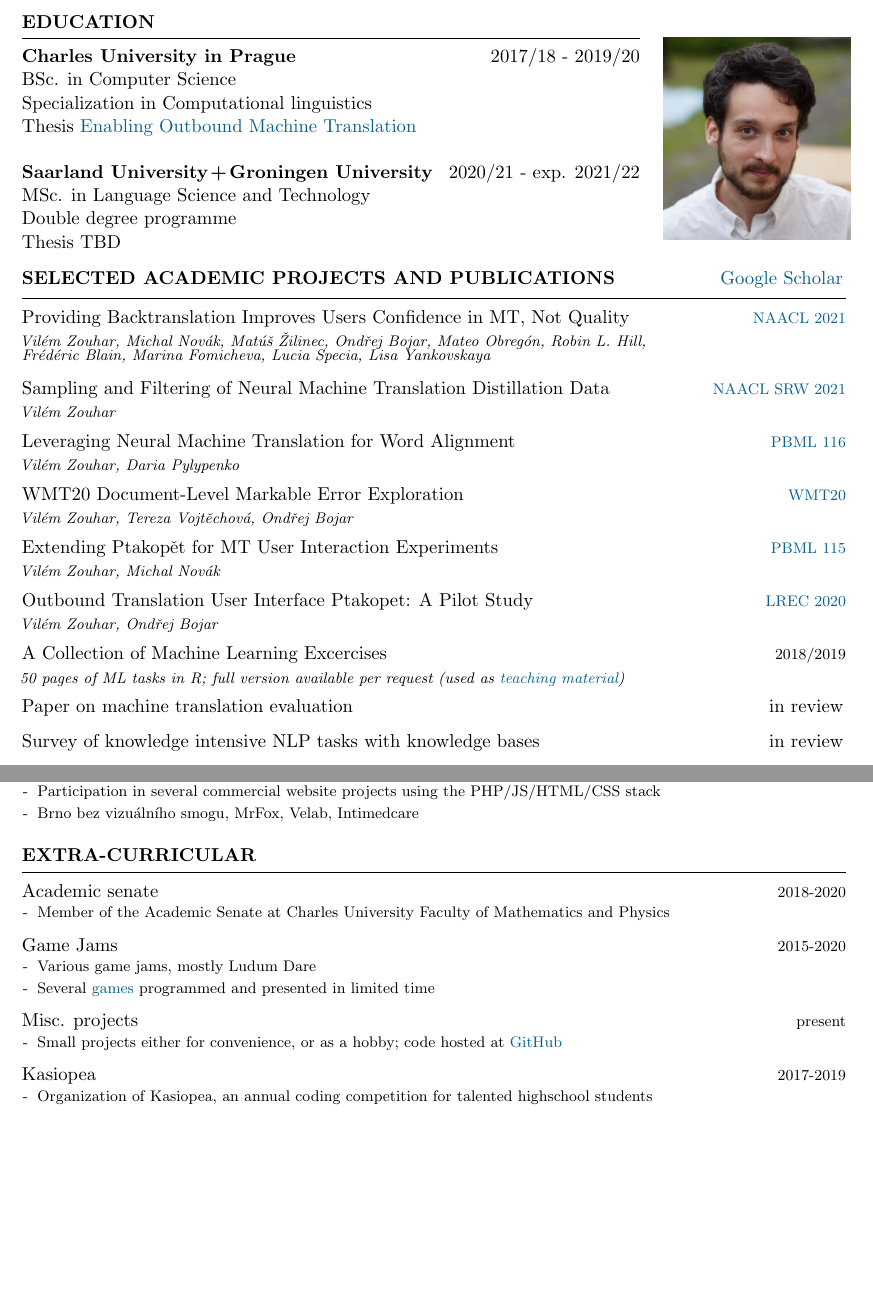
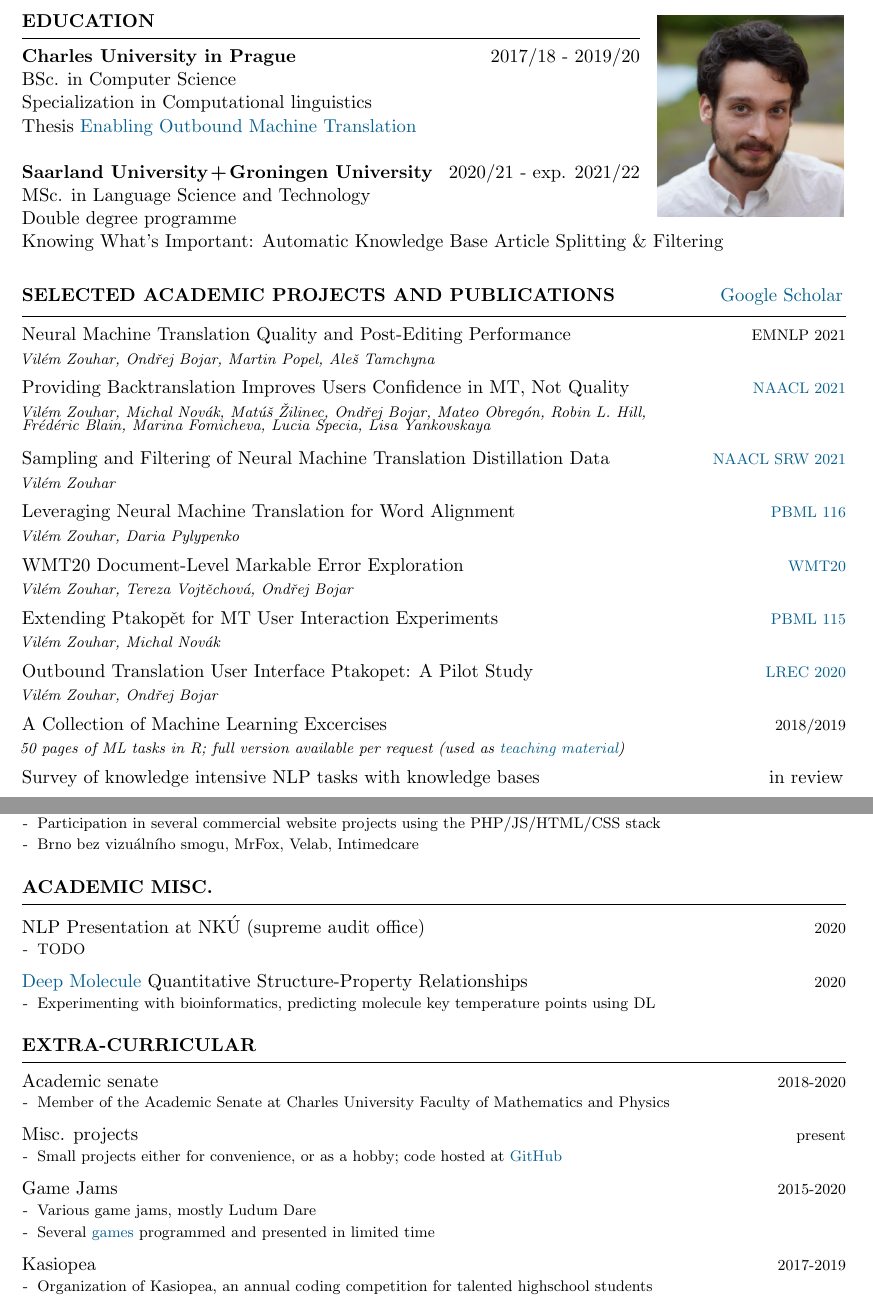
Before and after one commit to zouharvi/zouharvi, a LaTeX CV (cv/main.tex): two parts of pages 1 and 2 of 2, joined at a grey line, cut so that both start at the same text, the shorter picture padded with empty space. Compiled offline with pdfLaTeX.

Commit message:
Update main.tex
add EMNLP to cv

```diff
--- a/cv/main.tex
+++ b/cv/main.tex
@@ -58,7 +58,9 @@ Thesis \href{https://dspace.cuni.cz/bitstream/handle/20.500.11956/119400/1302844
 {\bf Saarland University\hspace{-0.1cm} +\hspace{-0.1cm} Groningen University} \hfill {2020/21 - exp. 2021/22} \\
 MSc. in Language Science and Technology \\
 Double degree programme \\
-Thesis TBD
+\begin{minipage}{1.25\textwidth}
+Knowing What's Important: Automatic Knowledge Base Article Splitting \& Filtering
+\end{minipage}
 \end{minipage}
 % -----
 % dont remove this line
@@ -68,9 +70,15 @@ Thesis TBD
     \vspace{0.5cm}
     \hfill
     \includegraphics[width=3.85cm]{portrait.jpg}
+    \vspace{1cm}
 \end{minipage}
 
 \hSectionI{Selected Academic Projects and Publications}{\href{https://scholar.google.com/citations?user=2EUDwtkAAAAJ}{Google Scholar}\hspace{-1.12cm}}
+
+\hSubsectionB
+{Neural Machine Translation Quality and Post-Editing Performance}
+{EMNLP 2021}
+{Vilém Zouhar, Ondřej Bojar, Martin Popel, Aleš Tamchyna}
 
 \hSubsectionB
 {Providing Backtranslation Improves Users Confidence in MT, Not Quality}
@@ -107,10 +115,6 @@ Thesis TBD
 {A Collection of Machine Learning Excercises}
 {2018/2019}
 {50 pages of ML tasks in R; full version available per request (used as \href{http://ufal.mff.cuni.cz/courses/npfl054}{teaching material})}
-
-\hSubsectionA
-{Paper on machine translation evaluation}
-{in review}
 
 \hSubsectionA
 {Survey of knowledge intensive NLP tasks with knowledge bases}
@@ -203,12 +207,37 @@ Thesis TBD
 \item Brno bez vizuálního smogu, MrFox, Velab, Intimedcare
 }
 
+
+\hSection{Academic Misc.}
+
+\hSubsectionItemize
+{NLP Presentation at NKÚ (supreme audit office)}
+{2020}
+{
+\item TODO
+}
+
+\hSubsectionItemize
+{\href{https://github.com/zouharvi/deep-molecule-qspr}{Deep Molecule} Quantitative Structure-Property Relationships}
+{2020}
+{
+\item Experimenting with bioinformatics, predicting molecule key temperature points using DL
+}
+
+
 \hSection{Extra-Curricular}
 \hSubsectionItemize
 {Academic senate}
 {2018-2020}
 {
 \item Member of the Academic Senate at Charles University Faculty of Mathematics and Physics
+}
+
+\hSubsectionItemize
+{Misc. projects}
+{present}
+{
+\item Small projects either for convenience, or as a hobby; code hosted at \href{https://github.com/zouharvi}{GitHub}
 }
 
 \hSubsectionItemize
@@ -220,13 +249,6 @@ Thesis TBD
 }
 
 \hSubsectionItemize
-{Misc. projects}
-{present}
-{
-\item Small projects either for convenience, or as a hobby; code hosted at \href{https://github.com/zouharvi}{GitHub}
-}
-
-\hSubsectionItemize
 {Kasiopea}
 {2017-2019}
 {
```
